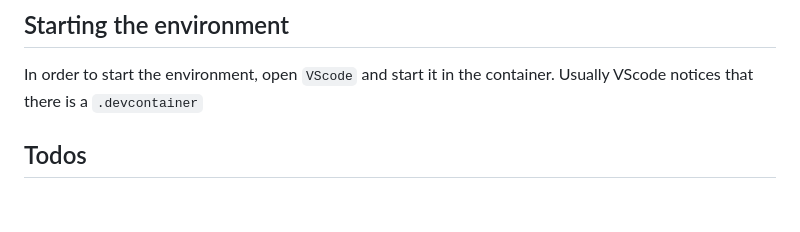
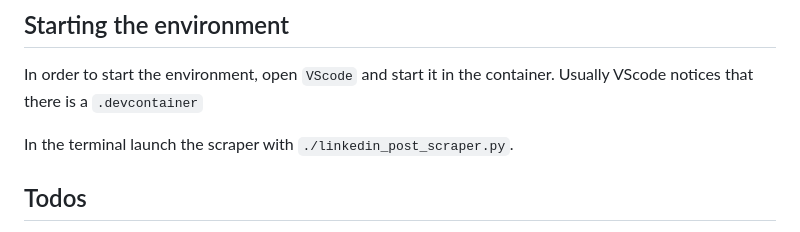
Before and after one commit to tillg/linkedin_post_scraper, a Markdown page: readme.md, the part around the change. Rendered like a GitHub page; blank space fills up the shorter version.

```diff
--- a/readme.md
+++ b/readme.md
@@ -5,6 +5,8 @@ Scraping posts of a company from linkedin and saving them in markdown files.
 ## Starting the environment
 
 In order to start the environment, open `VScode` and start it in the container. Usually VScode notices that there is a `.devcontainer`
+
+In the terminal launch the scraper with `./linkedin_post_scraper.py`.
 
 ## Todos
 
```
Also changed, not shown: after_login.png (added), 2 other files.
